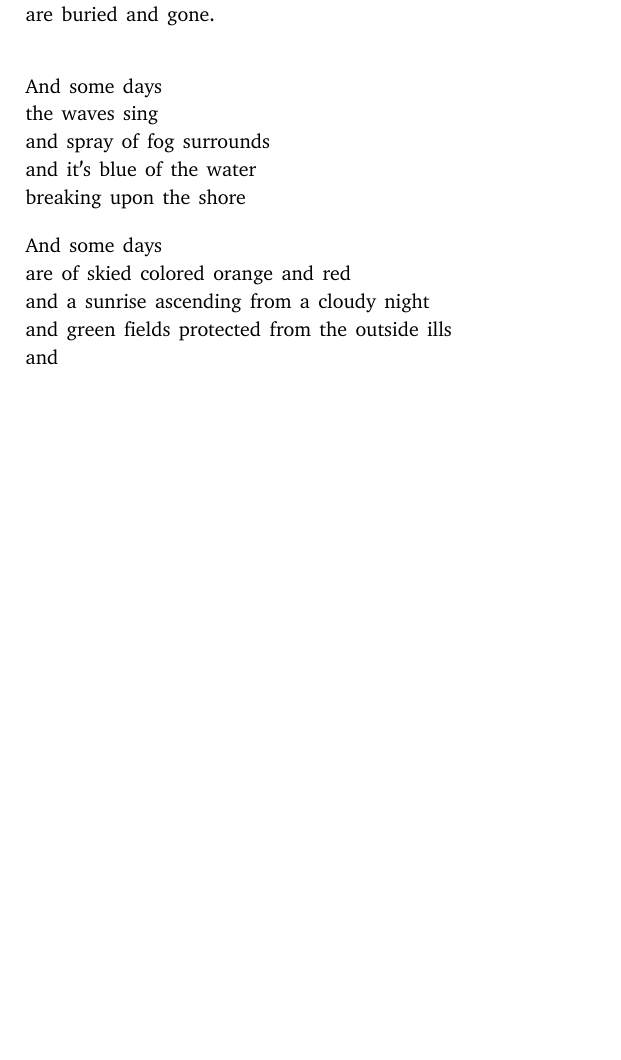
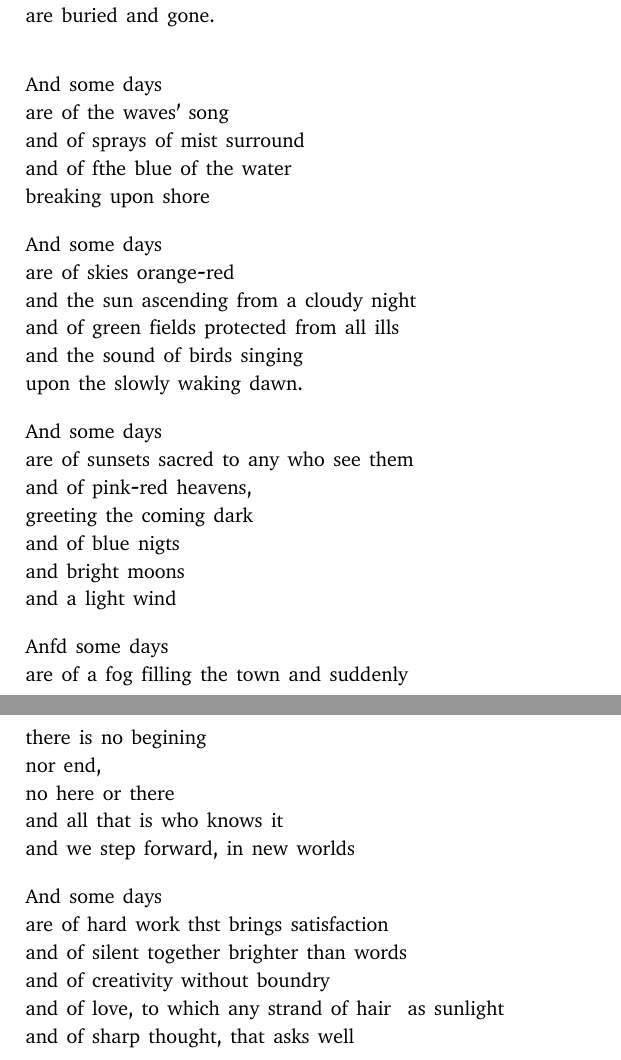
Before and after one commit to AtaiAmbus/TOKI, a LaTeX document (tenpo_la.tex): part of page 3 of 5 before the commit and two parts of pages 3 and 4 of 6 after it, the two joined at a grey line, cut so that both start at the same text, the shorter picture padded with empty space. The pictures show the PDF file tenpo_la.pdf that the author committed with the source.

Commit message:
add Englush translatiom

```diff
--- a/tenpo_la.tex
+++ b/tenpo_la.tex
@@ -125,13 +122,34 @@
         \bigskip
 
         And some days \\
-        the waves sing \\
-        and spray of fog surrounds \\
-        and it's blue of the water \\
-        breaking upon the shore
+        are of the waves' song \\
+        and of sprays of mist surround \\
+        and of the blue of the water \\
+        breaking upon shore
 
         And some days \\
-        are of skied colored orange and red \\
-        and a sunrise ascending from a cloudy night \\
-        and green fields protected from the outside ills \\
-        and
+        are of skies  orange-red \\
+        and the sun ascending from a cloudy night \\
+        and of green fields protected from all ills \\
+        and the sound of birds singing \\
+        upon the slowly waking dawn.
+
+        And some days \\
+        are of sunsets sacred to any who see them \\
+        and of pink-red heavens, \\
+        greeting the coming dark \\
+        and of blue nigts \\
+        and bright moons \\
+        and light winds
+
+        And some days \\
+        are of fog  filling the town
+        and suddenly \\
+        no begining \\
+        nor end, \\
+        nor here or there \\
+        and all that is who knows it \\
+        and on we walk, to other worlds
+
+        And some days \\
+        are of sharp thought that asks well
@@ -137,0 +159,3 @@
+        brighter than all words \\
+        and of love, to which each trand of hair \\
+        as sunlight. \\
```
Also changed, not shown: tenpo_la.pdf, tenpo_la.tex (17 more changed lines).
